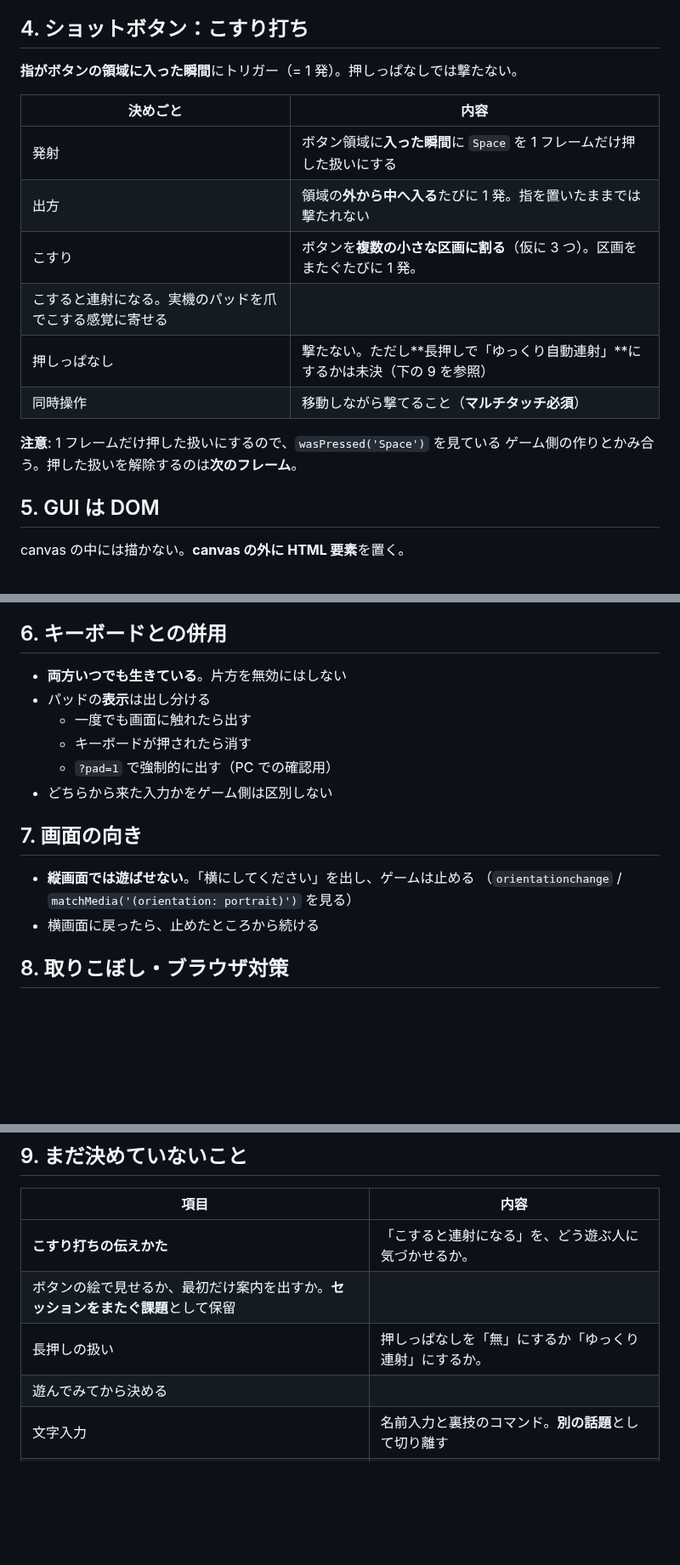
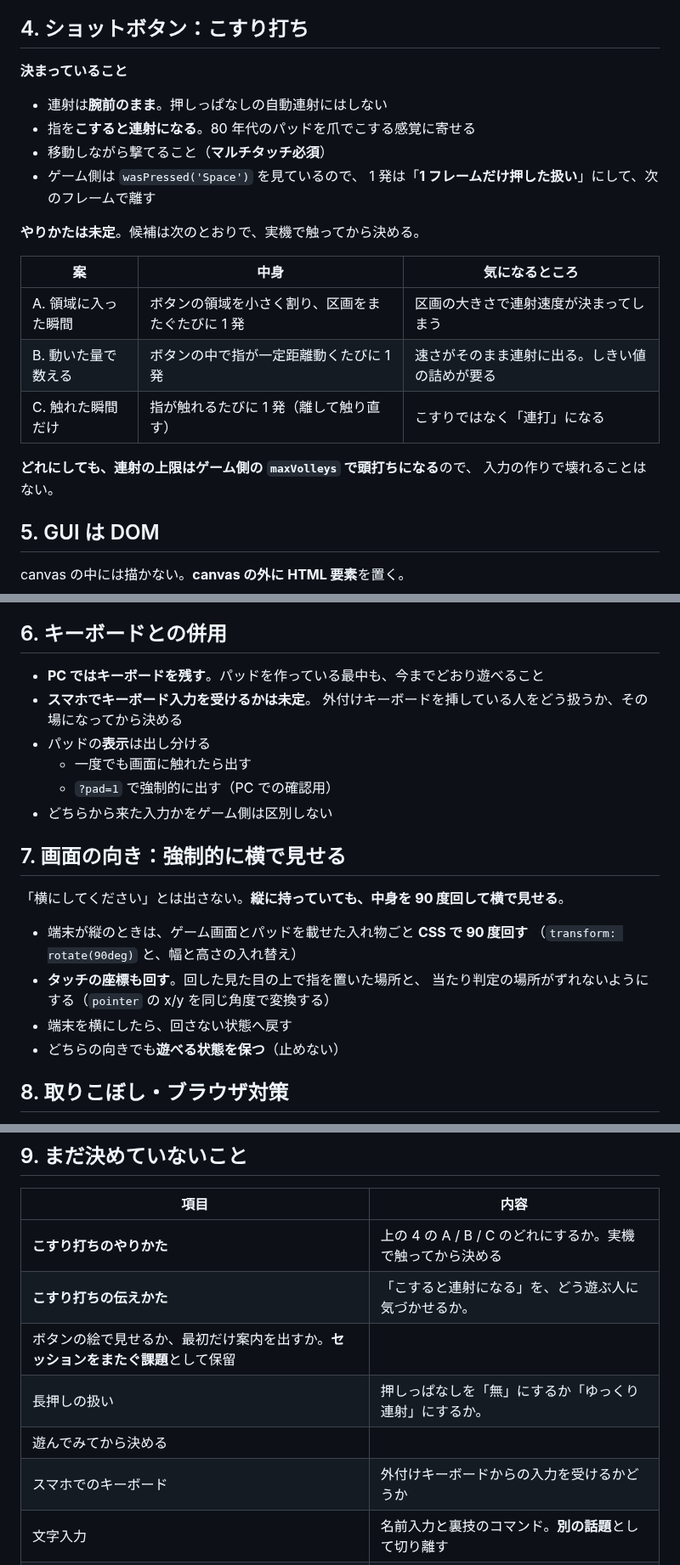
Before and after one commit to harayoki/temp_mmsxx_game_demo1, a Markdown page: docs/SMARTPHONE.md, 3 parts joined by grey strips. Shown at 85% size. Drawn GitHub-style; blank space fills up the shorter version.

Commit message:
スマホ対応の設計メモを修正(向き・キーボード・こすり打ち)

```diff
--- a/docs/SMARTPHONE.md
+++ b/docs/SMARTPHONE.md
@@ -50,19 +50,24 @@ mmsxx.input.setVirtual('Space', false);
 
 ## 4. ショットボタン：**こすり打ち**
 
-**指がボタンの領域に入った瞬間**にトリガー（= 1 発）。押しっぱなしでは撃たない。
+**決まっていること**
 
-| 決めごと | 内容 |
-|---|---|
-| 発射 | ボタン領域に**入った瞬間**に `Space` を 1 フレームだけ押した扱いにする |
-| 出方 | 領域の**外から中へ入る**たびに 1 発。指を置いたままでは撃たれない |
-| こすり | ボタンを**複数の小さな区画に割る**（仮に 3 つ）。区画をまたぐたびに 1 発。
-  こすると連射になる。実機のパッドを爪でこする感覚に寄せる |
-| 押しっぱなし | 撃たない。ただし**長押しで「ゆっくり自動連射」**にするかは未決（下の 9 を参照）|
-| 同時操作 | 移動しながら撃てること（**マルチタッチ必須**）|
+- 連射は**腕前のまま**。押しっぱなしの自動連射にはしない
+- 指を**こすると連射になる**。80 年代のパッドを爪でこする感覚に寄せる
+- 移動しながら撃てること（**マルチタッチ必須**）
+- ゲーム側は `wasPressed('Space')` を見ているので、
+  1 発は「**1 フレームだけ押した扱い**」にして、次のフレームで離す
 
-**注意**: 1 フレームだけ押した扱いにするので、`wasPressed('Space')` を見ている
-ゲーム側の作りとかみ合う。押した扱いを解除するのは**次のフレーム**。
+**やりかたは未定**。候補は次のとおりで、実機で触ってから決める。
+
+| 案 | 中身 | 気になるところ |
+|---|---|---|
+| A. 領域に入った瞬間 | ボタンの領域を小さく割り、区画をまたぐたびに 1 発 | 区画の大きさで連射速度が決まってしまう |
+| B. 動いた量で数える | ボタンの中で指が一定距離動くたびに 1 発 | 速さがそのまま連射に出る。しきい値の詰めが要る |
+| C. 触れた瞬間だけ | 指が触れるたびに 1 発（離して触り直す） | こすりではなく「連打」になる |
+
+**どれにしても、連射の上限はゲーム側の `maxVolleys` で頭打ちになる**ので、
+入力の作りで壊れることはない。
 
 ## 5. GUI は DOM
 
@@ -82,18 +87,24 @@ canvas のボーダーに描く案は、60fps の描き直しと細かい表現
 
 ## 6. キーボードとの併用
 
-- **両方いつでも生きている**。片方を無効にはしない
+- **PC ではキーボードを残す**。パッドを作っている最中も、今までどおり遊べること
+- **スマホでキーボード入力を受けるかは未定**。
+  外付けキーボードを挿している人をどう扱うか、その場になってから決める
 - パッドの**表示**は出し分ける
   - 一度でも画面に触れたら出す
-  - キーボードが押されたら消す
   - `?pad=1` で強制的に出す（PC での確認用）
 - どちらから来た入力かをゲーム側は区別しない
 
-## 7. 画面の向き
+## 7. 画面の向き：**強制的に横で見せる**
 
-- **縦画面では遊ばせない**。「横にしてください」を出し、ゲームは止める
-  （`orientationchange` / `matchMedia('(orientation: portrait)')` を見る）
-- 横画面に戻ったら、止めたところから続ける
+「横にしてください」とは出さない。**縦に持っていても、中身を 90 度回して横で見せる**。
+
+- 端末が縦のときは、ゲーム画面とパッドを載せた入れ物ごと **CSS で 90 度回す**
+  （`transform: rotate(90deg)` と、幅と高さの入れ替え）
+- **タッチの座標も回す**。回した見た目の上で指を置いた場所と、
+  当たり判定の場所がずれないようにする（`pointer` の x/y を同じ角度で変換する）
+- 端末を横にしたら、回さない状態へ戻す
+- どちらの向きでも**遊べる状態を保つ**（止めない）
 
 ## 8. 取りこぼし・ブラウザ対策
 
@@ -111,10 +122,12 @@ canvas のボーダーに描く案は、60fps の描き直しと細かい表現
 
 | 項目 | 内容 |
 |---|---|
+| **こすり打ちのやりかた** | 上の 4 の A / B / C のどれにするか。実機で触ってから決める |
 | **こすり打ちの伝えかた** | 「こすると連射になる」を、どう遊ぶ人に気づかせるか。
   ボタンの絵で見せるか、最初だけ案内を出すか。**セッションをまたぐ課題**として保留 |
 | 長押しの扱い | 押しっぱなしを「無」にするか「ゆっくり連射」にするか。
   遊んでみてから決める |
+| スマホでのキーボード | 外付けキーボードからの入力を受けるかどうか |
 | 文字入力 | 名前入力と裏技のコマンド。**別の話題**として切り離す |
 | 表示スケール | 1 / 2 / 3 倍と「画面に合わせて伸ばす」。パッドの大きさとも関わる |
 | ポーズなどのボタン | ショット以外に何を出すか（ポーズは要る）|
```
Also changed, not shown: other parts of docs/SMARTPHONE.md (+1 -1 lines), docs/TODO.md (+7 -4 lines).
